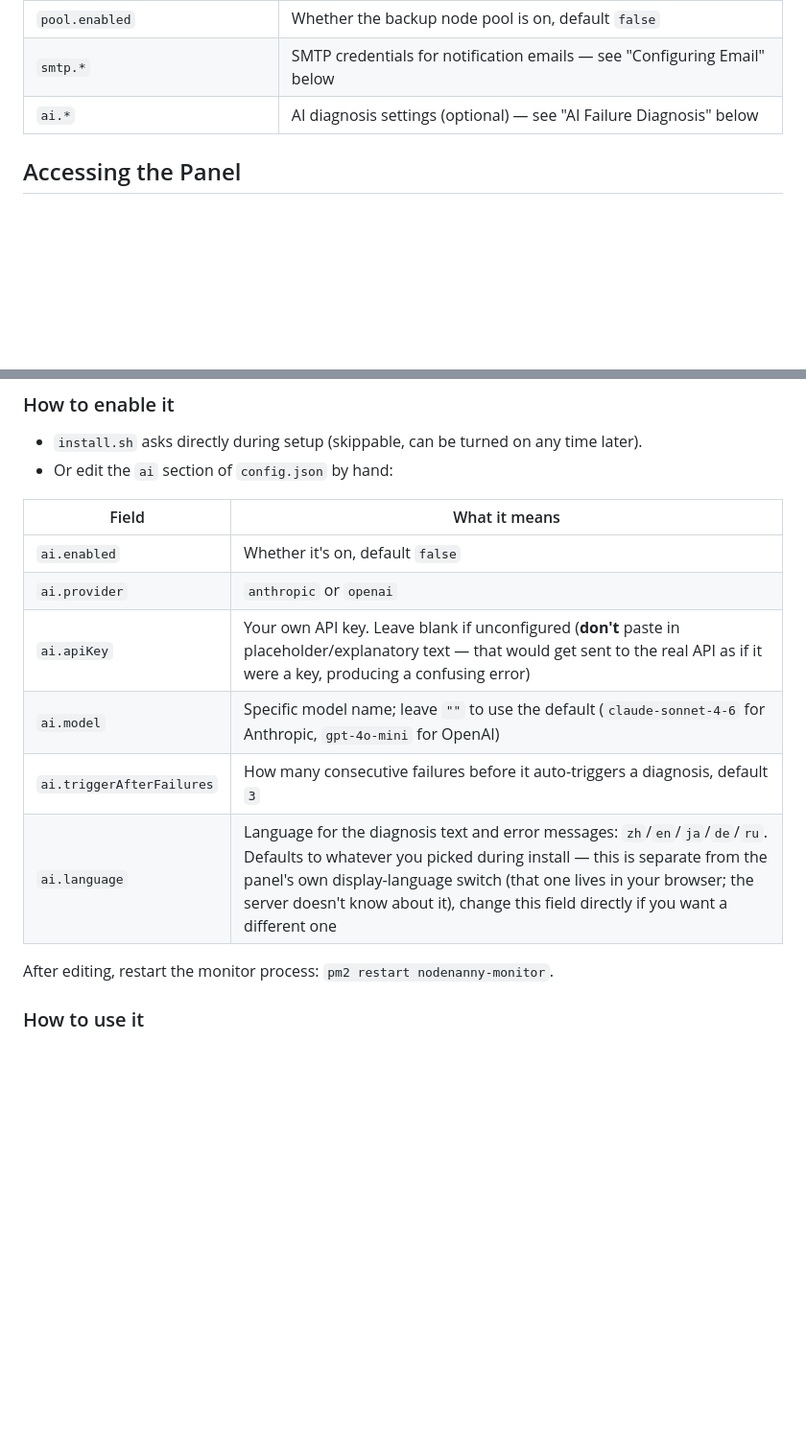
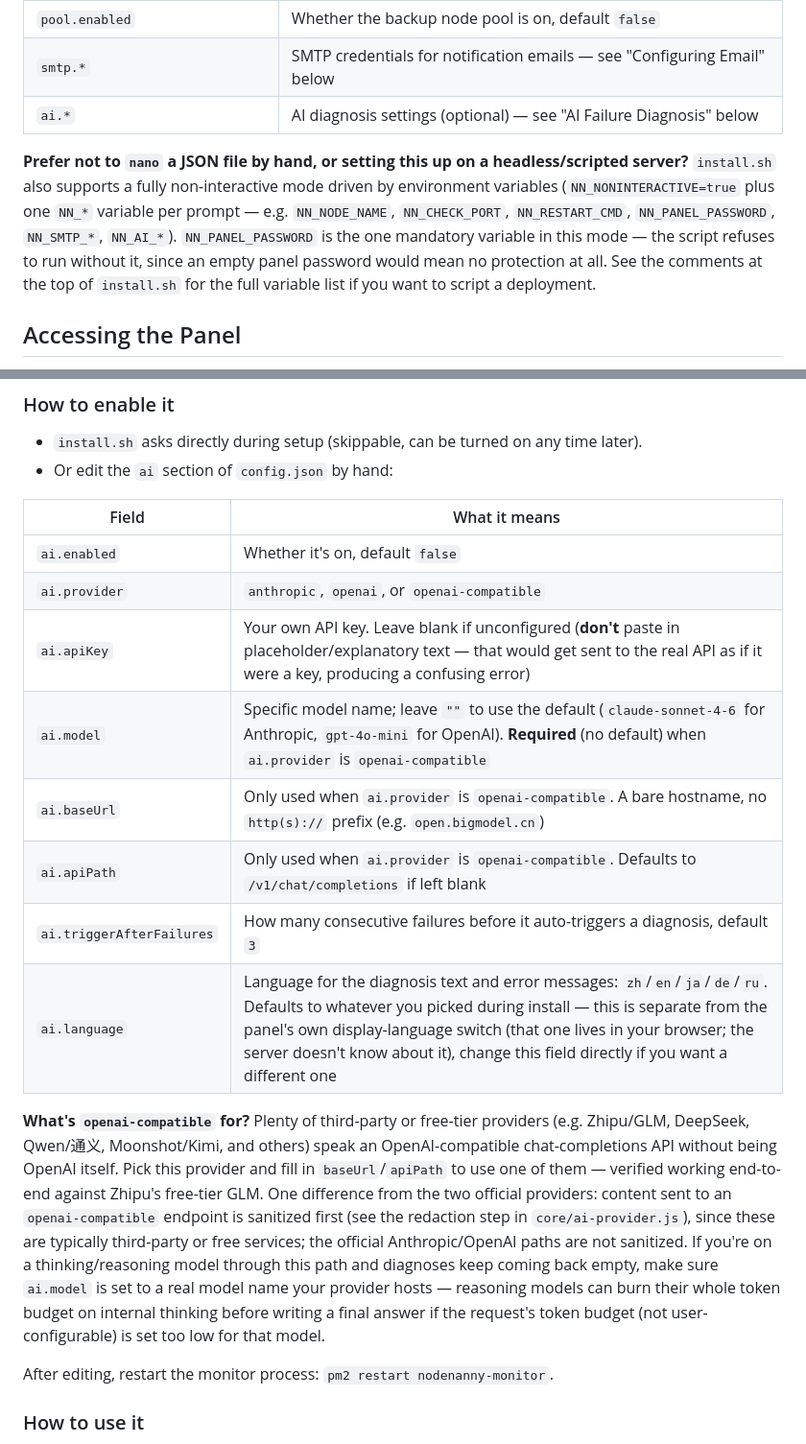
Before and after one commit to yibentq/nodenanny, a Markdown page: README.md, 2 parts joined by grey strips. Shown at 96% size. Rendered like a GitHub page; blank space fills up the shorter version.

Commit message:
docs: document install.sh non-interactive mode and openai-compatible AI provider; add AGENTS.md for AI assistants

```diff
--- a/README.md
+++ b/README.md
@@ -108,6 +108,8 @@ Copy `config/config.example.json` to `config/config.json`, then edit:
 | `smtp.*` | SMTP credentials for notification emails — see "Configuring Email" below |
 | `ai.*` | AI diagnosis settings (optional) — see "AI Failure Diagnosis" below |
 
+**Prefer not to `nano` a JSON file by hand, or setting this up on a headless/scripted server?** `install.sh` also supports a fully non-interactive mode driven by environment variables (`NN_NONINTERACTIVE=true` plus one `NN_*` variable per prompt — e.g. `NN_NODE_NAME`, `NN_CHECK_PORT`, `NN_RESTART_CMD`, `NN_PANEL_PASSWORD`, `NN_SMTP_*`, `NN_AI_*`). `NN_PANEL_PASSWORD` is the one mandatory variable in this mode — the script refuses to run without it, since an empty panel password would mean no protection at all. See the comments at the top of `install.sh` for the full variable list if you want to script a deployment.
+
 ## Accessing the Panel
 
 The panel process only listens on `127.0.0.1:8787` by default (unreachable from the outside world unless you change this — that's intentional, for safety).
@@ -198,11 +200,15 @@ It uses **your own** Anthropic or OpenAI API key, calling the official API direc
 | Field | What it means |
 |---|---|
 | `ai.enabled` | Whether it's on, default `false` |
-| `ai.provider` | `anthropic` or `openai` |
+| `ai.provider` | `anthropic`, `openai`, or `openai-compatible` |
 | `ai.apiKey` | Your own API key. Leave blank if unconfigured (**don't** paste in placeholder/explanatory text — that would get sent to the real API as if it were a key, producing a confusing error) |
-| `ai.model` | Specific model name; leave `""` to use the default (`claude-sonnet-4-6` for Anthropic, `gpt-4o-mini` for OpenAI) |
+| `ai.model` | Specific model name; leave `""` to use the default (`claude-sonnet-4-6` for Anthropic, `gpt-4o-mini` for OpenAI). **Required** (no default) when `ai.provider` is `openai-compatible` |
+| `ai.baseUrl` | Only used when `ai.provider` is `openai-compatible`. A bare hostname, no `http(s)://` prefix (e.g. `open.bigmodel.cn`) |
+| `ai.apiPath` | Only used when `ai.provider` is `openai-compatible`. Defaults to `/v1/chat/completions` if left blank |
 | `ai.triggerAfterFailures` | How many consecutive failures before it auto-triggers a diagnosis, default `3` |
 | `ai.language` | Language for the diagnosis text and error messages: `zh`/`en`/`ja`/`de`/`ru`. Defaults to whatever you picked during install — this is separate from the panel's own display-language switch (that one lives in your browser; the server doesn't know about it), change this field directly if you want a different one |
+
+**What's `openai-compatible` for?** Plenty of third-party or free-tier providers (e.g. Zhipu/GLM, DeepSeek, Qwen/通义, Moonshot/Kimi, and others) speak an OpenAI-compatible chat-completions API without being OpenAI itself. Pick this provider and fill in `baseUrl`/`apiPath` to use one of them — verified working end-to-end against Zhipu's free-tier GLM. One difference from the two official providers: content sent to an `openai-compatible` endpoint is sanitized first (see the redaction step in `core/ai-provider.js`), since these are typically third-party or free services; the official Anthropic/OpenAI paths are not sanitized. If you're on a thinking/reasoning model through this path and diagnoses keep coming back empty, make sure `ai.model` is set to a real model name your provider hosts — reasoning models can burn their whole token budget on internal thinking before writing a final answer if the request's token budget (not user-configurable) is set too low for that model.
 
 After editing, restart the monitor process: `pm2 restart nodenanny-monitor`.
 
```
Also changed, not shown: AGENTS.md (added, +138 -0 lines), README.zh-CN.md (+8 -2 lines).
